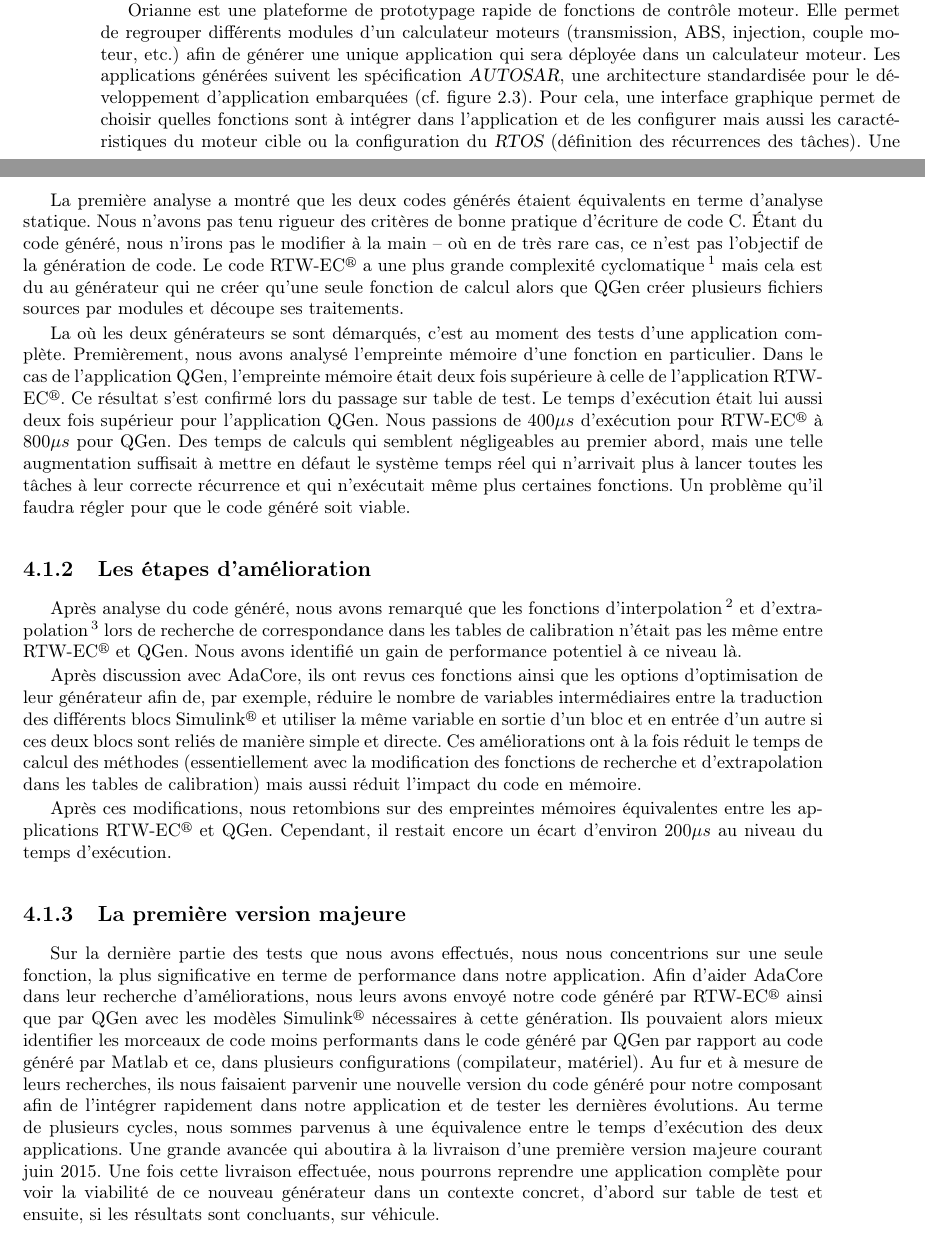
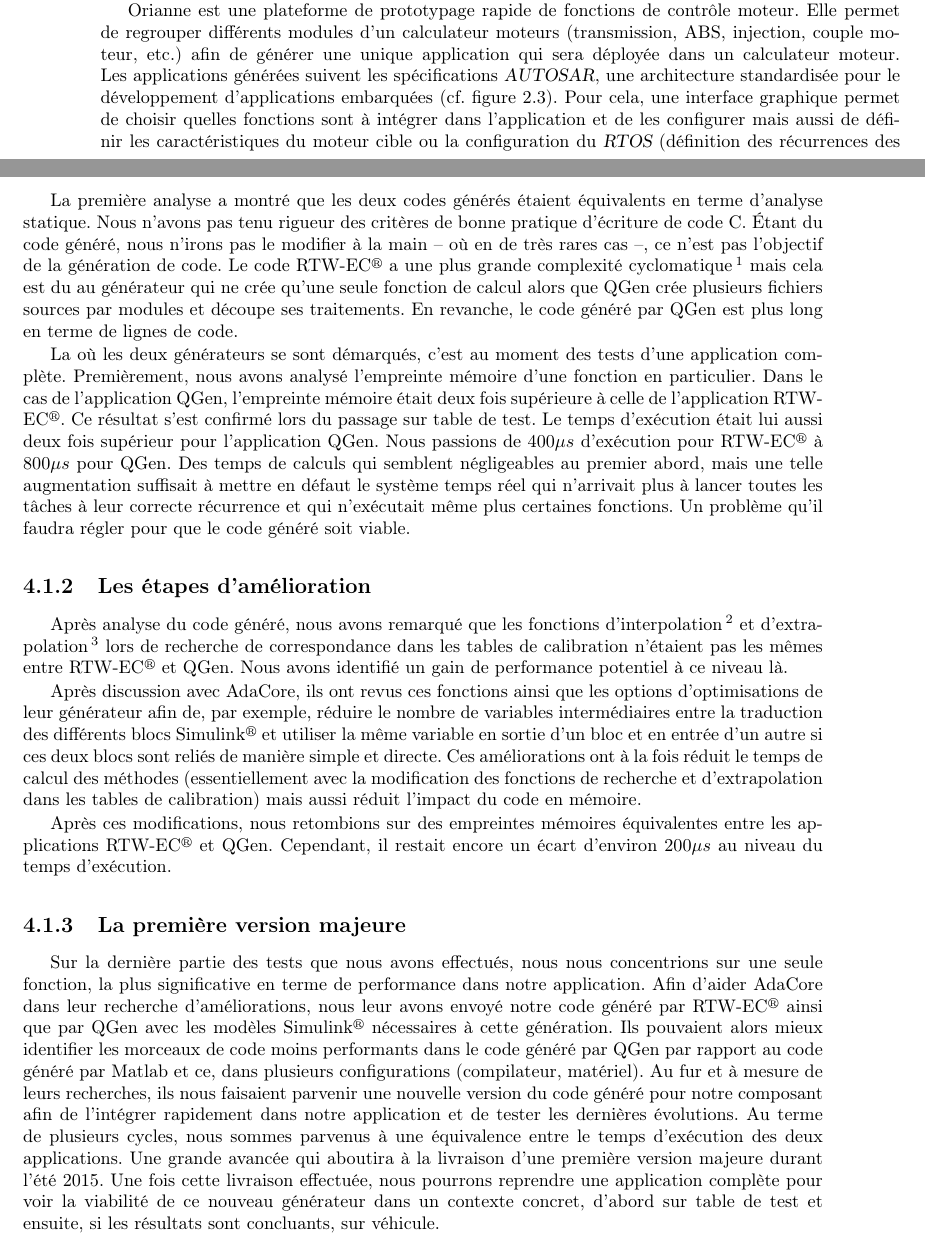
Before and after one commit to Mathsoum/rapportAlternance2015, a LaTeX thesis (main.tex, which reads chapters/contexte.tex, chapters/work.tex): two parts of pages 11 and 22 of 35, joined at a grey line, cut so that both start at the same text. Compiled offline with pdfLaTeX.

Commit message:
Last corrections. WIP

```diff
--- a/chapters/contexte.tex
+++ b/chapters/contexte.tex
@@ -32,11 +32,11 @@ Orianne est une plateforme de prototypage rapide de fonctions de contrôle
 moteur. Elle permet de regrouper différents modules d'un calculateur moteurs
 (transmission, ABS, injection, couple moteur, etc.) afin de générer une unique
 application qui sera déployée dans un calculateur moteur. Les applications
-générées suivent les spécification \gloss{autosar}, une architecture
-standardisée pour le développement d'application embarquées (cf. figure
+générées suivent les spécifications \gloss{autosar}, une architecture
+standardisée pour le dévelop\-pement d'applications embarquées (cf. figure
 \ref{fig:autosar}).
 Pour cela, une interface graphique permet de choisir quelles fonctions sont à intégrer dans
-l'application et de les configurer  mais aussi les caractéristiques du moteur
+l'application et de les configurer  mais aussi de définir les caractéristiques du moteur
 cible ou la configuration du \gloss{rtos} (définition des récurrences des
 tâches).  Une fois l'application configurée, la plateforme va chercher les codes
 sources des modules sélectionnés, génère les fichiers sources non fonctionnels
--- a/chapters/work.tex
+++ b/chapters/work.tex
@@ -66,14 +66,15 @@ d'execution de la tâche.
 La première analyse a montré que les deux codes générés étaient équivalents en
 terme d'analyse statique. Nous n'avons pas tenu rigueur des critères de bonne
 pratique d'écriture de code C. \'Etant du code généré, nous n'irons pas le
-modifier à la main -- où en de très rare cas, ce n'est pas l'objectif de la
+modifier à la main -- où en de très rares cas --, ce n'est pas l'objectif de la
 génération de code. Le code RTW-EC\up{\circledR} a une plus grande complexité
 cyclomatique\footnote{La complexité cyclomatique (ou nombre cyclomatique)
 représente le nombre de \og chemins \fg{} possibles durant l'execution d'une
 fonction en tenant compte des conditions, boucles et sauts et de leurs niveaux
-d'imbrications.} mais cela est du au générateur qui ne créer qu'une seule
-fonction de calcul alors que QGen créer plusieurs fichiers sources par modules
-et découpe ses traitements.
+d'imbrications.} mais cela est du au générateur qui ne crée qu'une seule
+fonction de calcul alors que QGen crée plusieurs fichiers sources par modules
+et découpe ses traitements. En revanche, le code généré par QGen est plus
+long en terme de lignes de code.
 
 %Perf sur table
 La où les deux générateurs se sont démarqués, c'est au moment des tests d'une
@@ -99,11 +100,11 @@ d'extrapolation\footnote{L'extrapolation consiste à calculer des valeurs en
 dehors de l'intervalle des paramètres initiaux. Plusieurs règles peuvent
 s'appliquer comme par exemple l'extrapolation linéaire ou l'extrapolation
 majorée/minorée.} lors de recherche de correspondance dans les tables de
-calibration n'était pas les même entre RTW-EC\up{\circledR} et QGen. Nous avons
+calibration n'étaient pas les mêmes entre RTW-EC\up{\circledR} et QGen. Nous avons
 identifié un gain de performance potentiel à ce niveau là.
 
 Après discussion avec AdaCore, ils ont revus ces fonctions ainsi que les options
-d'optimisation de leur générateur afin de, par exemple, réduire le nombre de
+d'optimisations de leur générateur afin de, par exemple, réduire le nombre de
 variables intermédiaires entre la traduction des différents blocs
 Simulink\up{\circledR} et utiliser la même variable en sortie d'un bloc et en
 entrée d'un autre si ces deux blocs sont reliés de manière simple et directe.
@@ -120,7 +121,7 @@ restait encore un écart d'environ $200\mu{}s$ au niveau du temps d'exécution.
 Sur la dernière partie des tests que nous avons effectués, nous nous concentrions
 sur une seule fonction, la plus significative en terme de performance dans notre
 application. Afin d'aider AdaCore dans leur recherche d'améliorations, nous
-leurs avons envoyé notre code généré par RTW-EC\up{\circledR} ainsi que par QGen avec
+leur avons envoyé notre code généré par RTW-EC\up{\circledR} ainsi que par QGen avec
 les modèles Simulink\up{\circledR} nécessaires à cette génération. Ils pouvaient
 alors mieux identifier les morceaux de code moins performants dans le code
 généré par QGen par rapport au code généré par Matlab et ce, dans plusieurs
@@ -130,7 +131,7 @@ version du code généré pour notre composant afin de l'intégrer rapidement da
 notre application et de tester les dernières évolutions. Au terme de plusieurs
 cycles, nous sommes parvenus à une équivalence entre le temps d'exécution des
 deux applications. Une grande avancée qui aboutira à la livraison d'une première
-version majeure courant juin 2015. Une fois cette livraison effectuée, nous
+version majeure durant l'été 2015. Une fois cette livraison effectuée, nous
 pourrons reprendre une application complète pour voir la viabilité de ce nouveau
 générateur dans un contexte concret, d'abord sur table de test et ensuite, si
 les résultats sont concluants, sur véhicule.
```
Also changed, not shown: chapters/subject.tex (+6 -6 lines), soutenance/main.tex (+4 -3 lines), main.pdf, soutenance/images/IMG_8921_modif.jpg (added), soutenance/images/Schema Orianne.png (added), soutenance/images/clio.jpg (added), soutenance/images/orianne_schema.png (added), chapters/contexte.tex (2 more changed lines), chapters/work.tex (16 more changed lines), 3 other files.
